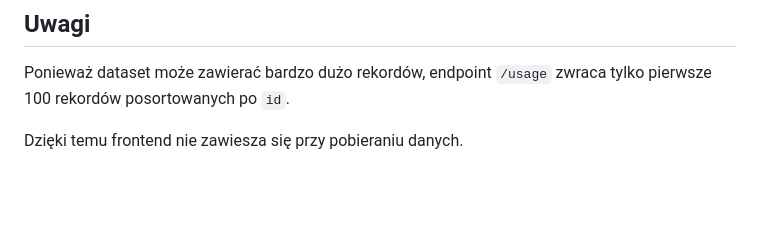
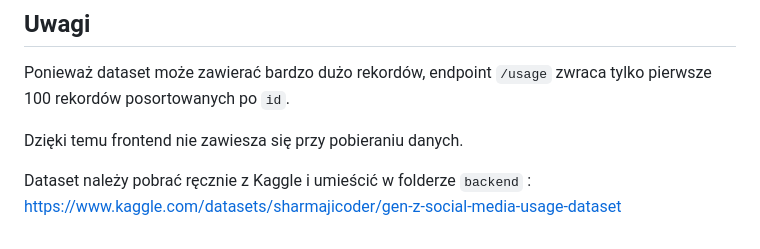
Before and after one commit to wojtekchwacinski/systemy-chmurowe, a Markdown page: README.md, the part around the change. GitHub-like rendering; blank space fills up the shorter version.

Commit message:
dataset changes

```diff
--- a/README.md
+++ b/README.md
@@ -204,3 +204,5 @@ zwraca średnie wartości dla każdej platformy:
 Ponieważ dataset może zawierać bardzo dużo rekordów, endpoint `/usage` zwraca tylko pierwsze 100 rekordów posortowanych po `id`.
 
 Dzięki temu frontend nie zawiesza się przy pobieraniu danych.
+
+Dataset należy pobrać ręcznie z Kaggle i umieścić w folderze `backend` : https://www.kaggle.com/datasets/sharmajicoder/gen-z-social-media-usage-dataset
```
